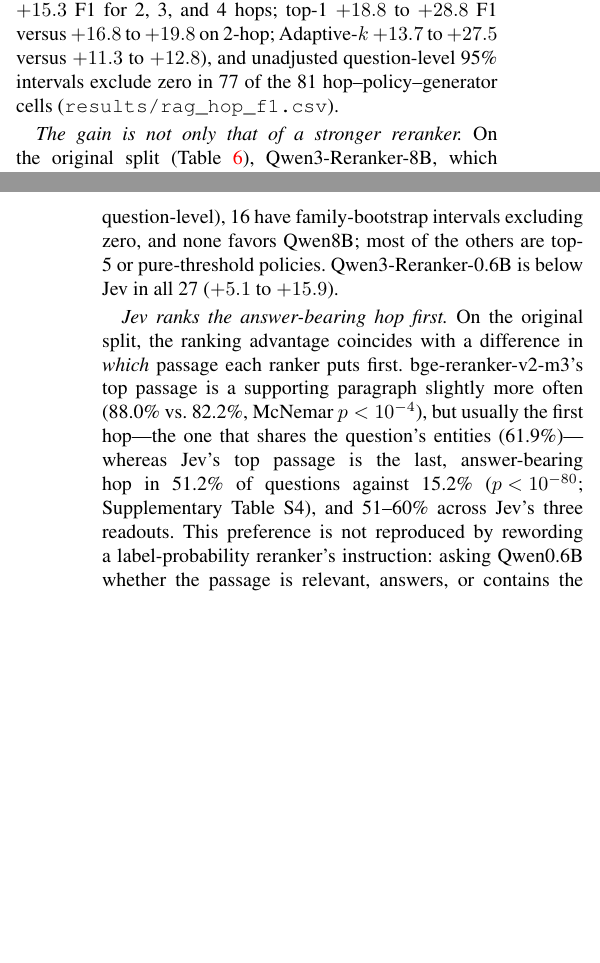
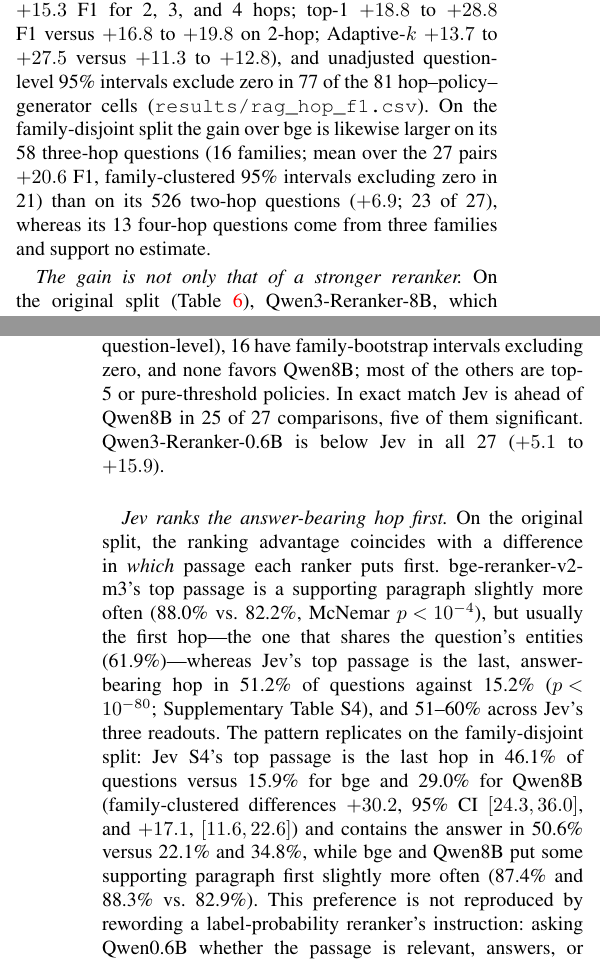
Before and after one commit to parv-bhargava/ChoiceRank, a LaTeX document (SAGE/ChoiceRank/saga_manuscript.tex, which reads SAGE/ChoiceRank/sections/results.tex): two parts of the columns of pages 8 and 10 of 13, joined at a grey line, cut so that both start at the same text, the shorter picture padded with empty space. Compiled offline with pdfLaTeX.

Commit message:
SAGE: show the RQ3 mechanism, exact match and hop breakdown on the family-disjoint split
The last-hop preference replicates on final_fd (Jev S4 46.1% vs bge 15.9% and Qwen8B
29.0%, family-clustered differences +30.2 and +17.1), EM agrees in direction (18/27
significant vs bge, 5/27 vs Qwen8B), and the F1 gain is larger on the 58 three-hop
questions; the 13 four-hop questions (three families) support no estimate.

```diff
--- a/SAGE/ChoiceRank/sections/results.tex
+++ b/SAGE/ChoiceRank/sections/results.tex
@@ -72,9 +72,9 @@ Table~\ref{tab:rag-fd} reports answer F1 on the 597 family-disjoint MuSiQue fina
 
-\emph{Sensitivity: the original split.} On the original MuSiQue split, whose final questions share decomposition sub-questions with the calibration or pilot splits (Experimental Setup, \emph{RQ3: context selection}), Jev's gains are somewhat larger ($+2.6$ to $+23.2$ F1; top-1 $+18.5$ to $+23.2$) and all 27 comparisons pass question-level Holm (26 with family clustering; this split contains 365 families). Exact match shows the same pattern there (Supplementary Table~S5): Jev's EM exceeds bge's in all 27 policy--generator pairs, by 2.6 to 21.7 points, and 26 pass Holm with either test; on NQ, none does. On the retrospective subset of 329 original final questions that share no sub-question ID with either design split (Supplementary Table~S6), the top-1 and Adaptive-$k$ gains ($+10.7$ to $+18.8$) hold for every generator with family intervals excluding zero, while the top-3 gains shrink to $+2.4$ to $+5.7$. The family-disjoint split differs from the original one in hop mix as well as overlap (88\% vs.\ 52\% 2-hop), so the smaller effects do not measure overlap-induced inflation alone; they do show that the ranking advantage does not depend on shared sub-questions. Nor is the gain specific to 2-hop questions: on the original split, Jev's advantage over bge is on average larger on 3- and 4-hop questions (mean over the 27 policy--generator pairs $+8.3$, $+11.2$, and $+15.3$ F1 for 2, 3, and 4 hops; top-1 $+18.8$ to $+28.8$ F1 versus $+16.8$ to $+19.8$ on 2-hop; Adaptive-$k$ $+13.7$ to $+27.5$ versus $+11.3$ to $+12.8$), and unadjusted question-level 95\% intervals exclude zero in 77 of the 81 hop--policy--generator cells (\texttt{results/rag\_hop\_f1.csv}).
+\emph{Sensitivity: the original split.} On the original MuSiQue split, whose final questions share decomposition sub-questions with the calibration or pilot splits (Experimental Setup, \emph{RQ3: context selection}), Jev's gains are somewhat larger ($+2.6$ to $+23.2$ F1; top-1 $+18.5$ to $+23.2$) and all 27 comparisons pass question-level Holm (26 with family clustering; this split contains 365 families). Exact match shows the same pattern there (Supplementary Table~S5): Jev's EM exceeds bge's in all 27 policy--generator pairs, by 2.6 to 21.7 points, and 26 pass Holm with either test; on NQ, none does. On the retrospective subset of 329 original final questions that share no sub-question ID with either design split (Supplementary Table~S6), the top-1 and Adaptive-$k$ gains ($+10.7$ to $+18.8$) hold for every generator with family intervals excluding zero, while the top-3 gains shrink to $+2.4$ to $+5.7$. The family-disjoint split differs from the original one in hop mix as well as overlap (88\% vs.\ 52\% 2-hop), so the smaller effects do not measure overlap-induced inflation alone; they do show that the ranking advantage does not depend on shared sub-questions. Nor is the gain specific to 2-hop questions: on the original split, Jev's advantage over bge is on average larger on 3- and 4-hop questions (mean over the 27 policy--generator pairs $+8.3$, $+11.2$, and $+15.3$ F1 for 2, 3, and 4 hops; top-1 $+18.8$ to $+28.8$ F1 versus $+16.8$ to $+19.8$ on 2-hop; Adaptive-$k$ $+13.7$ to $+27.5$ versus $+11.3$ to $+12.8$), and unadjusted question-level 95\% intervals exclude zero in 77 of the 81 hop--policy--generator cells (\texttt{results/rag\_hop\_f1.csv}). On the family-disjoint split the gain over bge is likewise larger on its 58 three-hop questions (16 families; mean over the 27 pairs $+20.6$ F1, family-clustered 95\% intervals excluding zero in 21) than on its 526 two-hop questions ($+6.9$; 23 of 27), whereas its 13 four-hop questions come from three families and support no estimate.
 
-\emph{The gain is not only that of a stronger reranker.} On the original split (Table~\ref{tab:rag}), Qwen3-Reranker-8B, which ranks about as well as Jev in RQ1, recovers part of Jev's MuSiQue advantage over bge (top-1: 30.6, 25.2, and 31.6 F1 versus bge's 22.0, 18.0, and 23.7), but Jev beats it under every policy with every generator ($+1.6$ to $+14.5$ F1; top-1 $+11.3$ to $+14.5$, Adaptive-$k$ $+7.4$ to $+9.1$), and 26 of 27 comparisons pass question-level Holm (the exception is top-5 with Qwen2.5-7B, $+1.6$, $p=0.18$), but only 19 pass the family-clustered test; the eight that do not are mostly top-5 and threshold policies. On NQ, Jev beats Qwen8B only at top-1 ($+3.1$ to $+4.8$ with every generator); the other 24 differences lie between $-0.1$ and $+2.6$ and are not significant after Holm. Qwen3-Reranker-0.6B is below Jev in all 27 comparisons on both MuSiQue and NQ (significant after Holm in 27 and 18). These comparisons were added after the final results; they are marked $^\ddagger$ in Table~\ref{tab:rag}. On the family-disjoint split (Table~\ref{tab:rag-fd}) the margin over Qwen8B is smaller but keeps its direction. Qwen8B again recovers part of the gap to bge (top-1: 30.0, 26.7, and 35.7 F1 versus bge's 22.8, 20.9, and 28.8), and Jev is ahead in 26 of 27 comparisons ($-0.2$ to $+9.7$ F1; top-1 $+6.4$ to $+9.7$, Adaptive-$k$ $+5.1$ to $+7.4$). Twelve pass the family-clustered Holm test (14 question-level), 16 have family-bootstrap intervals excluding zero, and none favors Qwen8B; most of the others are top-5 or pure-threshold policies. Qwen3-Reranker-0.6B is below Jev in all 27 ($+5.1$ to $+15.9$).
+\emph{The gain is not only that of a stronger reranker.} On the original split (Table~\ref{tab:rag}), Qwen3-Reranker-8B, which ranks about as well as Jev in RQ1, recovers part of Jev's MuSiQue advantage over bge (top-1: 30.6, 25.2, and 31.6 F1 versus bge's 22.0, 18.0, and 23.7), but Jev beats it under every policy with every generator ($+1.6$ to $+14.5$ F1; top-1 $+11.3$ to $+14.5$, Adaptive-$k$ $+7.4$ to $+9.1$), and 26 of 27 comparisons pass question-level Holm (the exception is top-5 with Qwen2.5-7B, $+1.6$, $p=0.18$), but only 19 pass the family-clustered test; the eight that do not are mostly top-5 and threshold policies. On NQ, Jev beats Qwen8B only at top-1 ($+3.1$ to $+4.8$ with every generator); the other 24 differences lie between $-0.1$ and $+2.6$ and are not significant after Holm. Qwen3-Reranker-0.6B is below Jev in all 27 comparisons on both MuSiQue and NQ (significant after Holm in 27 and 18). These comparisons were added after the final results; they are marked $^\ddagger$ in Table~\ref{tab:rag}. On the family-disjoint split (Table~\ref{tab:rag-fd}) the margin over Qwen8B is smaller but keeps its direction. Qwen8B again recovers part of the gap to bge (top-1: 30.0, 26.7, and 35.7 F1 versus bge's 22.8, 20.9, and 28.8), and Jev is ahead in 26 of 27 comparisons ($-0.2$ to $+9.7$ F1; top-1 $+6.4$ to $+9.7$, Adaptive-$k$ $+5.1$ to $+7.4$). Twelve pass the family-clustered Holm test (14 question-level), 16 have family-bootstrap intervals excluding zero, and none favors Qwen8B; most of the others are top-5 or pure-threshold policies. In exact match Jev is ahead of Qwen8B in 25 of 27 comparisons, five of them significant. Qwen3-Reranker-0.6B is below Jev in all 27 ($+5.1$ to $+15.9$).
 
-\emph{Jev ranks the answer-bearing hop first.} On the original split, the ranking advantage coincides with a difference in \emph{which} passage each ranker puts first. bge-reranker-v2-m3's top passage is a supporting paragraph slightly more often (88.0\% vs.\ 82.2\%, McNemar $p<10^{-4}$), but usually the first hop---the one that shares the question's entities (61.9\%)---whereas Jev's top passage is the last, answer-bearing hop in 51.2\% of questions against 15.2\% ($p<10^{-80}$; Supplementary Table~S4), and 51--60\% across Jev's three readouts.
+\emph{Jev ranks the answer-bearing hop first.} On the original split, the ranking advantage coincides with a difference in \emph{which} passage each ranker puts first. bge-reranker-v2-m3's top passage is a supporting paragraph slightly more often (88.0\% vs.\ 82.2\%, McNemar $p<10^{-4}$), but usually the first hop---the one that shares the question's entities (61.9\%)---whereas Jev's top passage is the last, answer-bearing hop in 51.2\% of questions against 15.2\% ($p<10^{-80}$; Supplementary Table~S4), and 51--60\% across Jev's three readouts. The pattern replicates on the family-disjoint split: Jev S4's top passage is the last hop in 46.1\% of questions versus 15.9\% for bge and 29.0\% for Qwen8B (family-clustered differences $+30.2$, 95\% CI $[24.3,36.0]$, and $+17.1$, $[11.6,22.6]$) and contains the answer in 50.6\% versus 22.1\% and 34.8\%, while bge and Qwen8B put some supporting paragraph first slightly more often (87.4\% and 88.3\% vs.\ 82.9\%).
 This preference is not reproduced by rewording a label-probability reranker's instruction: asking Qwen0.6B whether the passage is relevant, answers, or contains the answer yields only 16.5--18.4\% last-hop@1 and 51--56\% first-hop@1. Qwen3-Reranker-8B lies in between: its top passage is the last hop in 30.2\% of questions and the first hop in 44.5\%, and contains the answer in 36.6\% (Jev 56.5\%, bge 22.3\%). Its top-3 recall of supporting paragraphs equals Jev's (68.6\% vs.\ 68.7\%), yet Jev's top-3 contexts score 2.8--5.3 F1 higher, consistent with which supporting paragraph is selected mattering more than how many.
 Replacing gold-answer strings with \texttt{[MASKED]} reduces Jev S4 last-hop@1 to 43.8\% (Noul: 50.3\%) from 51.2\% (56.4\%); masked bge scores 13.4\%. Because the marker itself reveals answer location (it appears in 999 of 1{,}000 last-hop paragraphs but only 1{,}621 of 19{,}988 candidates), this perturbation cannot separate question resolution from that cue, prior entity knowledge, or memorized chains.
 
```
Also changed, not shown: SAGE/ChoiceRank/saga_manuscript.pdf, SAGE/ChoiceRank/sections/results.tex (2 more changed lines).
